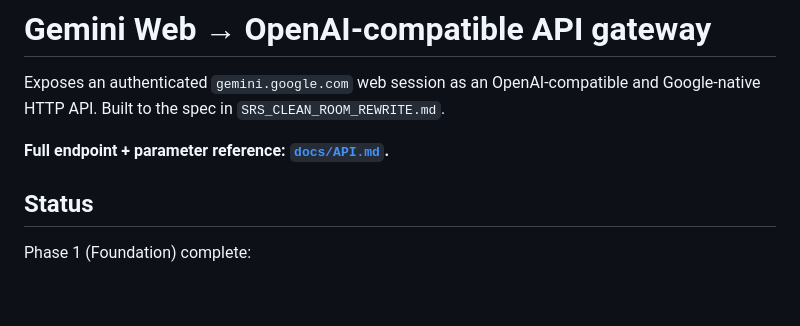
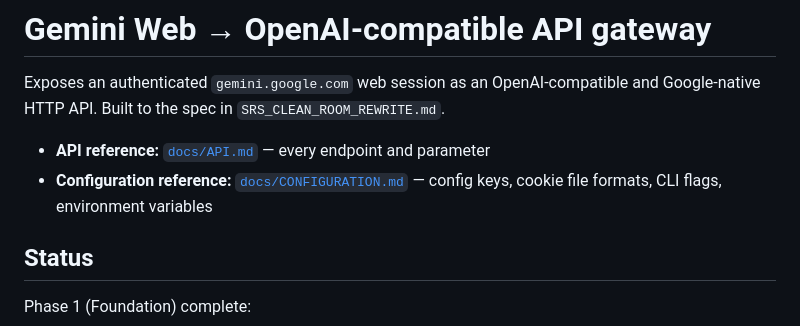
Before and after one commit to Avasz/gemini-web-to-openai-proxy, a Markdown page: README.md, the part around the change. GitHub-like rendering; blank space fills up the shorter version.

```diff
--- a/README.md
+++ b/README.md
@@ -3,7 +3,9 @@
 Exposes an authenticated `gemini.google.com` web session as an OpenAI-compatible and
 Google-native HTTP API. Built to the spec in `SRS_CLEAN_ROOM_REWRITE.md`.
 
-**Full endpoint + parameter reference: [`docs/API.md`](docs/API.md).**
+- **API reference:** [`docs/API.md`](docs/API.md) — every endpoint and parameter
+- **Configuration reference:** [`docs/CONFIGURATION.md`](docs/CONFIGURATION.md) —
+  config keys, cookie file formats, CLI flags, environment variables
 
 ## Status
 
```
Also changed, not shown: docs/CONFIGURATION.md (added, +171 -0 lines).
